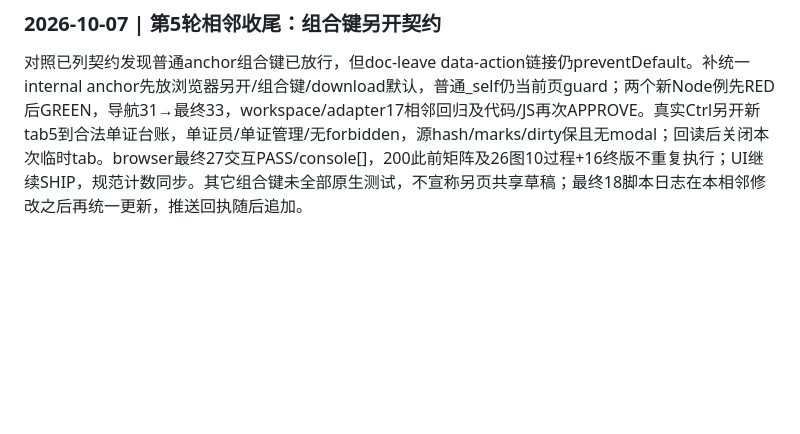
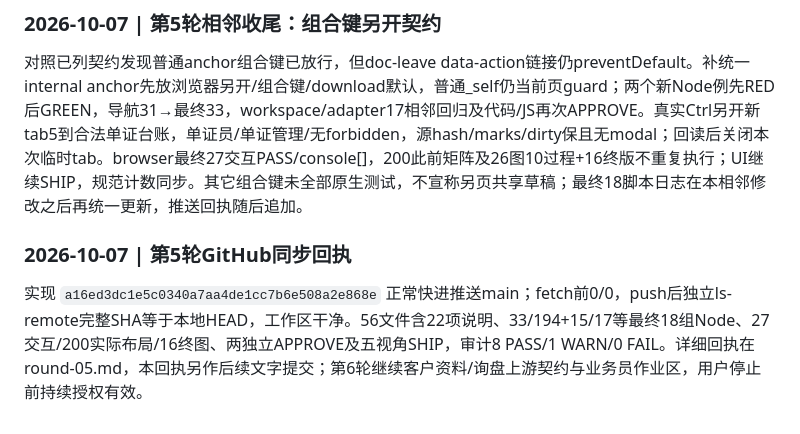
Before and after one commit to zhouhaot/foreign-trade-independent-websit, a Markdown page: trade-doc-demo/HANDOFF.md, the part around the change. Rendered like a GitHub page; blank space fills up the shorter version.

Commit message:
Record verified GitHub receipt for round 05

```diff
--- a/trade-doc-demo/HANDOFF.md
+++ b/trade-doc-demo/HANDOFF.md
@@ -416,3 +416,7 @@ python3 -m http.server 8000   # 然后浏览器走一遍受影响页面（五类
 ### 2026-10-07 | 第5轮相邻收尾：组合键另开契约
 
 对照已列契约发现普通anchor组合键已放行，但doc-leave data-action链接仍preventDefault。补统一internal anchor先放浏览器另开/组合键/download默认，普通_self仍当前页guard；两个新Node例先RED后GREEN，导航31→最终33，workspace/adapter17相邻回归及代码/JS再次APPROVE。真实Ctrl另开新tab5到合法单证台账，单证员/单证管理/无forbidden，源hash/marks/dirty保且无modal；回读后关闭本次临时tab。browser最终27交互PASS/console[]，200此前矩阵及26图10过程+16终版不重复执行；UI继续SHIP，规范计数同步。其它组合键未全部原生测试，不宣称另页共享草稿；最终18脚本日志在本相邻修改之后再统一更新，推送回执随后追加。
+
+### 2026-10-07 | 第5轮GitHub同步回执
+
+实现 `a16ed3dc1e5c0340a7aa4de1cc7b6e508a2e868e` 正常快进推送main；fetch前0/0，push后独立ls-remote完整SHA等于本地HEAD，工作区干净。56文件含22项说明、33/194+15/17等最终18组Node、27交互/200实际布局/16终图、两独立APPROVE及五视角SHIP，审计8 PASS/1 WARN/0 FAIL。详细回执在round-05.md，本回执另作后续文字提交；第6轮继续客户资料/询盘上游契约与业务员作业区，用户停止前持续授权有效。
```
Also changed, not shown: 1 other file.
